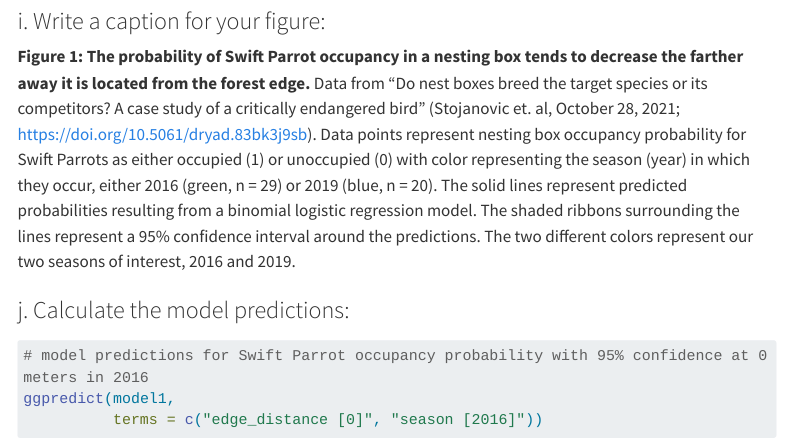
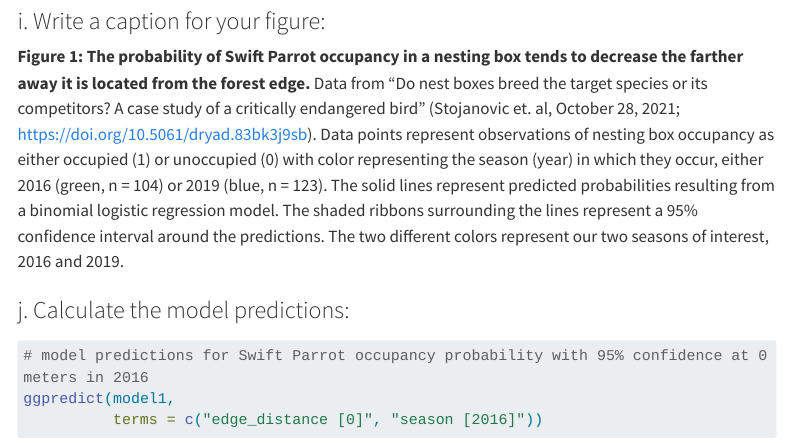
Before and after one commit to oregel714/ENVS-193DS_spring-2025_final, a Quarto document (code/193DS_spring-2025_final.qmd): the page in a window 1100 px wide, from 7130 px down. Rendered offline with R 4.5, knitr and Pandoc in place of Quarto, with nearby package versions; some code elsewhere in the file could not run offline; menus at the side of the page are left out; long lines of code are wrapped; column names are cleaned by a stand-in for the janitor package.

Commit message:
Changed caption and updated README with rendered link.

```diff
--- a/code/193DS_spring-2025_final.qmd
+++ b/code/193DS_spring-2025_final.qmd
@@ -278,7 +278,7 @@ ggplot(clean_nb, # data frame
 
 ### i. Write a caption for your figure:
 
-**Figure 1: The probability of Swift Parrot occupancy in a nesting box tends to decrease the farther away it is located from the forest edge.**  Data from "Do nest boxes breed the target species or its competitors? A case study of a critically endangered bird" (Stojanovic et. al, October 28, 2021; https://doi.org/10.5061/dryad.83bk3j9sb). Data points represent nesting box occupancy probability for Swift Parrots as either occupied (1) or unoccupied (0) with color representing the season (year) in which they occur, either 2016 (green, n = 29) or 2019 (blue, n = 20). The solid lines represent predicted probabilities resulting from a binomial logistic regression model. The shaded ribbons surrounding the lines represent a 95% confidence interval around the predictions. The two different colors represent our two seasons of interest, 2016 and 2019.
+**Figure 1: The probability of Swift Parrot occupancy in a nesting box tends to decrease the farther away it is located from the forest edge.**  Data from "Do nest boxes breed the target species or its competitors? A case study of a critically endangered bird" (Stojanovic et. al, October 28, 2021; https://doi.org/10.5061/dryad.83bk3j9sb). Data points represent observations of nesting box occupancy as either occupied (1) or unoccupied (0) with color representing the season (year) in which they occur, either 2016 (green, n = 104) or 2019 (blue, n = 123). The solid lines represent predicted probabilities resulting from a binomial logistic regression model. The shaded ribbons surrounding the lines represent a 95% confidence interval around the predictions. The two different colors represent our two seasons of interest, 2016 and 2019.
 
 ### j. Calculate the model predictions:
 
```
Also changed, not shown: README.md.
